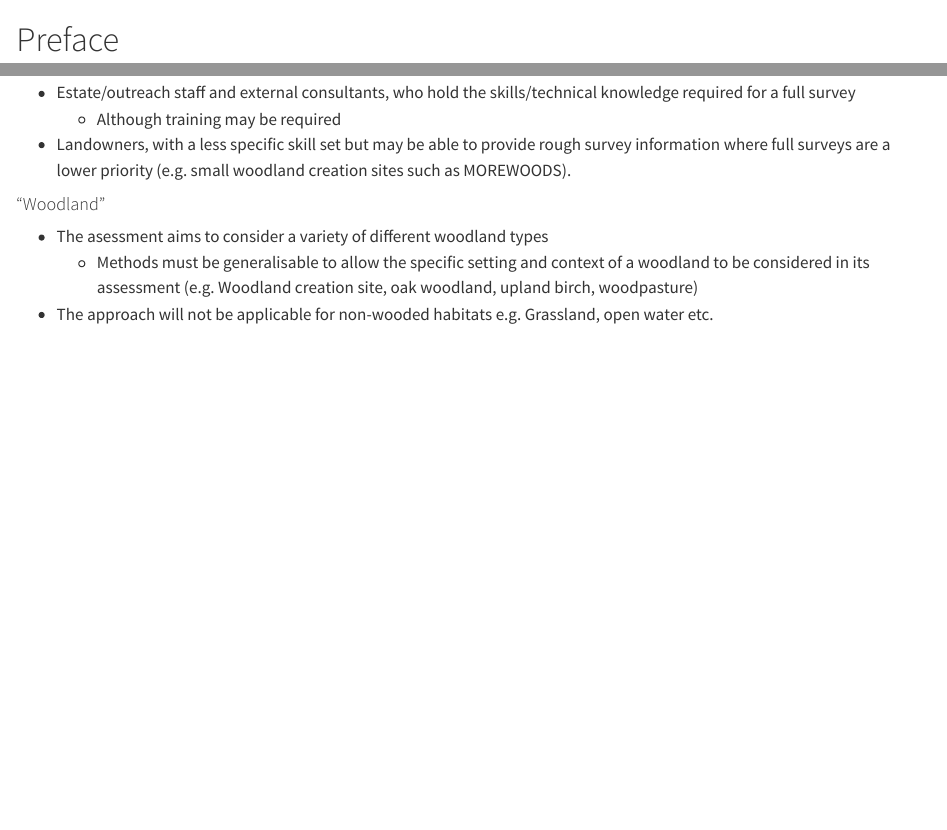
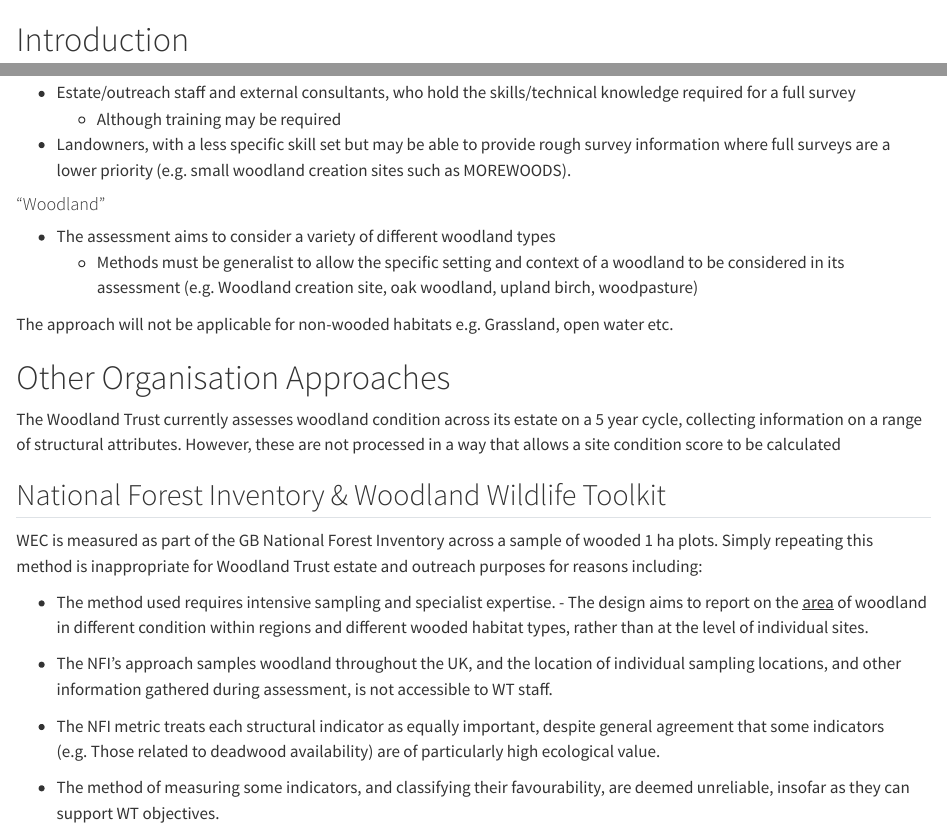
Before and after one commit to EwanMcHenry/Woodland-condition, a Quarto document (index.qmd): the page in a window 1100 px wide, from its top, and a second part further down, joined at a grey line. Rendered offline with R 4.5, knitr and Pandoc in place of Quarto, with nearby package versions; some code elsewhere in the file could not run offline.

Commit message:
Added other approaches

```diff
--- a/index.qmd
+++ b/index.qmd
@@ -74,8 +74,23 @@
 
 #### "Woodland"
 
--   The asessment aims to consider a variety of different woodland types
-    -   Methods must be generalisable to allow the specific setting and context of a woodland to be considered in its assessment (e.g. Woodland creation site, oak woodland, upland birch, woodpasture)
--   The approach will not be applicable for non-wooded habitats e.g. Grassland, open water etc.
+-   The assessment aims to consider a variety of different woodland types
+    -   Methods must be generalist to allow the specific setting and context of a woodland to be considered in its assessment (e.g. Woodland creation site, oak woodland, upland birch, woodpasture)
 
-####
+The approach will not be applicable for non-wooded habitats e.g. Grassland, open water etc.
+
+# Other Organisation Approaches
+
+The Woodland Trust currently assesses woodland condition across its estate on a 5 year cycle, collecting information on a range of structural attributes. However, these are not processed in a way that allows a site condition score to be calculated
+
+## National Forest Inventory & Woodland Wildlife Toolkit
+
+WEC is measured as part of the GB National Forest Inventory across a sample of wooded 1 ha plots. Simply repeating this method is inappropriate for Woodland Trust estate and outreach purposes for reasons including:
+
+-   The method used requires intensive sampling and specialist expertise. - The design aims to report on the <u>area</u> of woodland in different condition within regions and different wooded habitat types, rather than at the level of individual sites.
+
+-   The NFI's approach samples woodland throughout the UK, and the location of individual sampling locations, and other information gathered during assessment, is not accessible to WT staff.
+
+-   The NFI metric treats each structural indicator as equally important, despite general agreement that some indicators (e.g. Those related to deadwood availability) are of particularly high ecological value.
+
+-   The method of measuring some indicators, and classifying their favourability, are deemed unreliable, insofar as they can support WT objectives.
```
Also changed, not shown: index.qmd (2 more changed lines).
